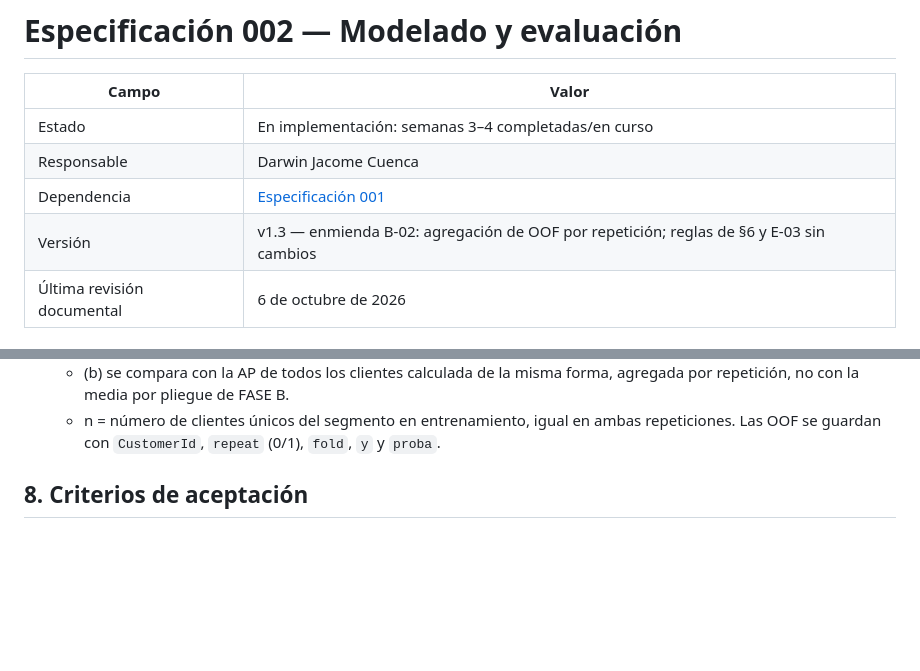
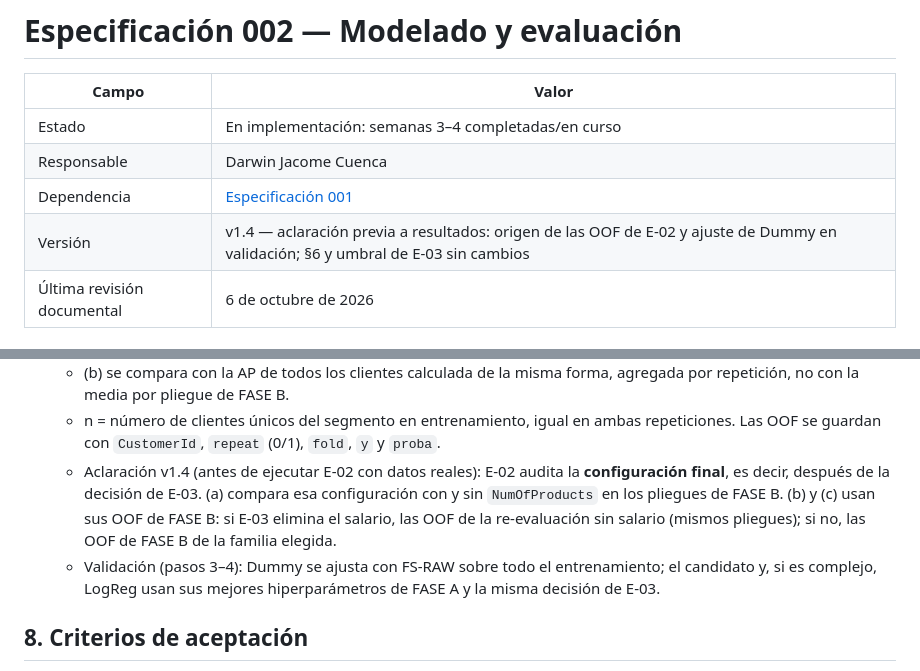
Before and after one commit to darwinjaco/bank-churn-ml, a Markdown page: specs/002-modeling-and-evaluation.md, 2 parts joined by grey strips. Rendered like a GitHub page; blank space fills up the shorter version.

Commit message:
docs: amend spec 002 v1.4 (E-02 OOF source before results)
Co-Authored-By: Claude Opus 5.5 <noreply@anthropic.com>
Claude-Session: https://claude.ai/code/session_01PEB3G8Jpz4SSz5WPn12wWd

```diff
--- a/specs/002-modeling-and-evaluation.md
+++ b/specs/002-modeling-and-evaluation.md
@@ -5,7 +5,7 @@
 | Estado | En implementación: semanas 3–4 completadas/en curso |
 | Responsable | Darwin Jacome Cuenca |
 | Dependencia | [Especificación 001](001-overview-and-data-contract.md) |
-| Versión | v1.3 — enmienda B-02: agregación de OOF por repetición; reglas de §6 y E-03 sin cambios |
+| Versión | v1.4 — aclaración previa a resultados: origen de las OOF de E-02 y ajuste de Dummy en validación; §6 y umbral de E-03 sin cambios |
 | Última revisión documental | 6 de octubre de 2026 |
 
 ## 1. Objetivo
@@ -146,6 +146,8 @@ Decisiones preregistradas de semana 4: sobre la familia seleccionada, con sus hi
   - Prohibido: (1) promediar probabilidades por cliente entre repeticiones (genera un ensamble distinto del modelo evaluado); (2) juntar las predicciones de ambas repeticiones (duplica a cada cliente).
   - (b) se compara con la AP de todos los clientes calculada de la misma forma, agregada por repetición, no con la media por pliegue de FASE B.
   - n = número de clientes únicos del segmento en entrenamiento, igual en ambas repeticiones. Las OOF se guardan con `CustomerId`, `repeat` (0/1), `fold`, `y` y `proba`.
+  - Aclaración v1.4 (antes de ejecutar E-02 con datos reales): E-02 audita la **configuración final**, es decir, después de la decisión de E-03. (a) compara esa configuración con y sin `NumOfProducts` en los pliegues de FASE B. (b) y (c) usan sus OOF de FASE B: si E-03 elimina el salario, las OOF de la re-evaluación sin salario (mismos pliegues); si no, las OOF de FASE B de la familia elegida.
+  - Validación (pasos 3–4): Dummy se ajusta con FS-RAW sobre todo el entrenamiento; el candidato y, si es complejo, LogReg usan sus mejores hiperparámetros de FASE A y la misma decisión de E-03.
 
 ## 8. Criterios de aceptación
 
```
Also changed, not shown: docs/registro-avance.md (+5 -0 lines).
